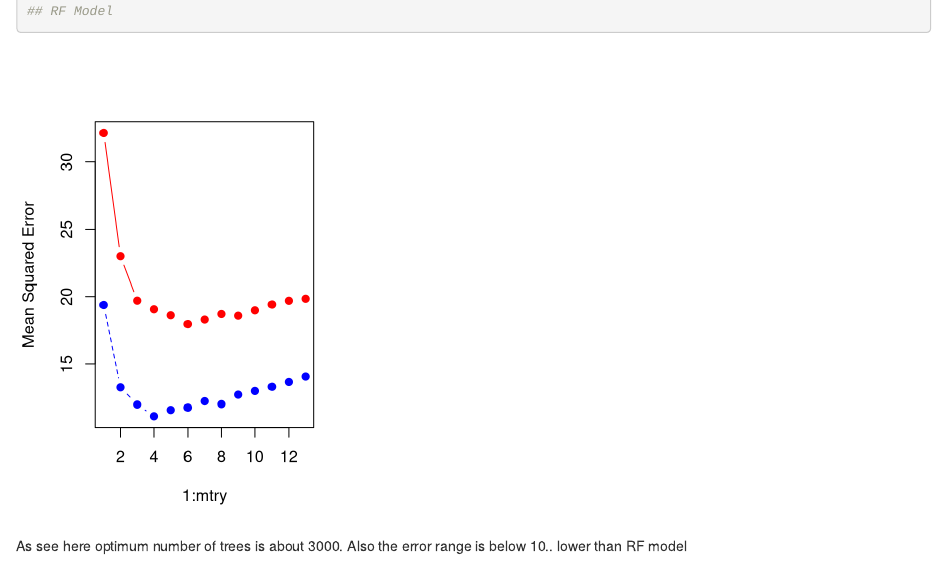
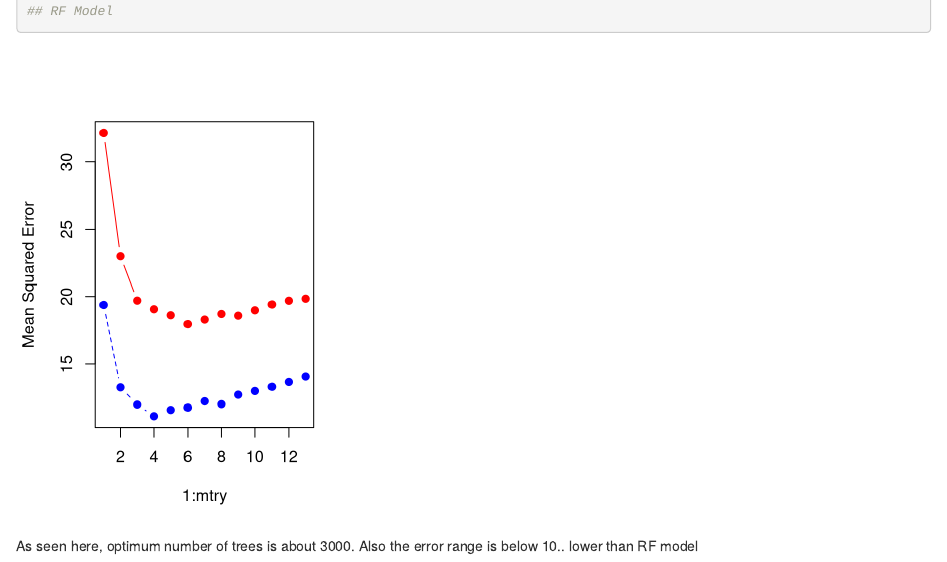
Before and after one commit to rizwaan/data_science, an R Markdown document (Decision Trees and Forests/Decision Trees and Forests - ISLR.Rmd): the page in a window 1100 px wide, from 7130 px down. Rendered offline with R 4.5, knitr and Pandoc, with nearby package versions; some code elsewhere in the file could not run offline.

Commit message:
Fixed some typos

````diff
--- a/Decision Trees and Forests/Decision Trees and Forests - ISLR.Rmd
+++ b/Decision Trees and Forests/Decision Trees and Forests - ISLR.Rmd
@@ -315,5 +315,5 @@ plot(num_trees,boost.err) ##Boosting Model
 matplot(1:mtry,cbind(test.err,oob.err),pch = 19, col = c("red", "blue"), type = "b", ylab = "Mean Squared Error") ## RF Model
 ```
 
-As see here optimum number of trees is about 3000.
+As seen here, optimum number of trees is about 3000.
 Also the error range is below 10.. lower than RF model
````
